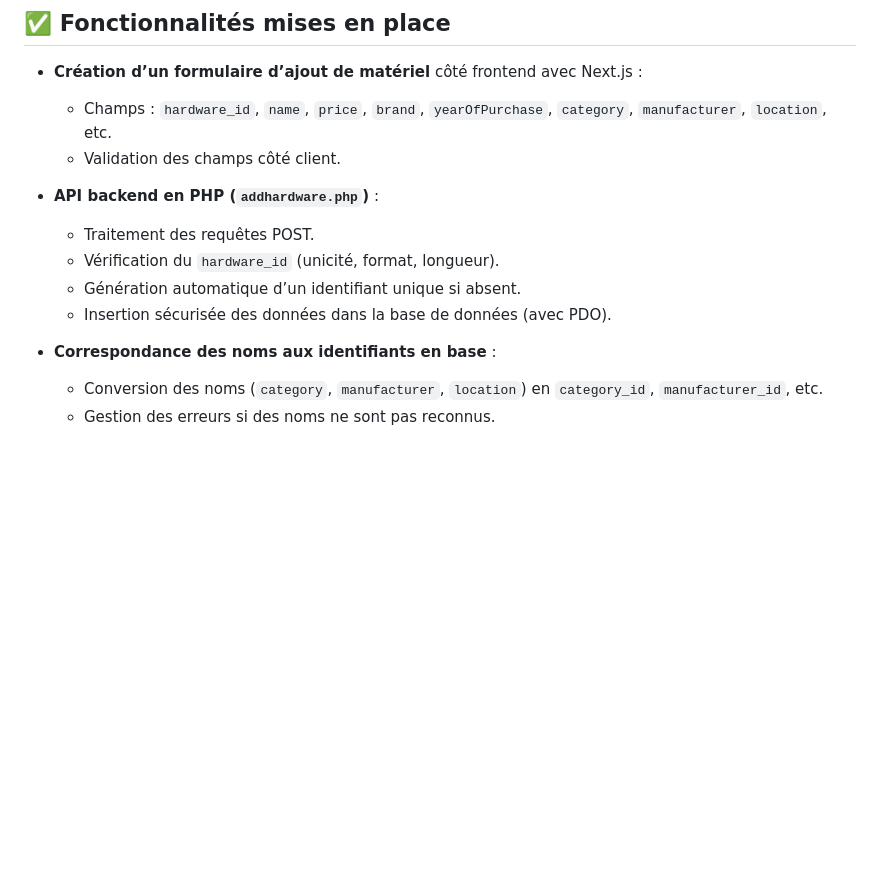
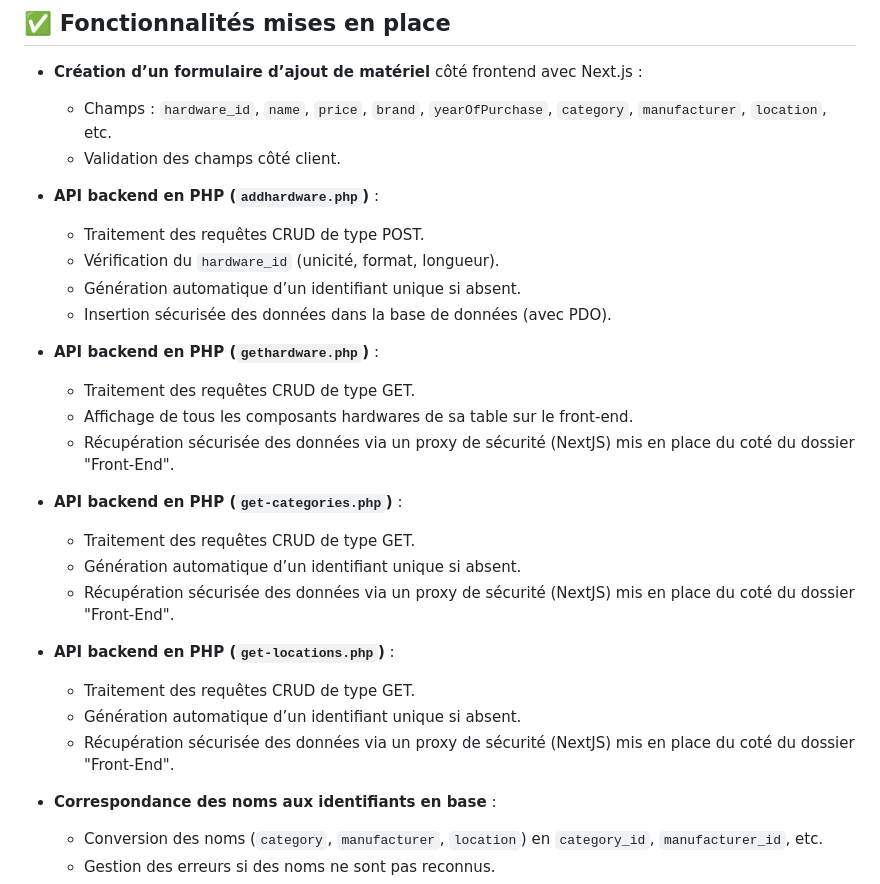
Before and after one commit to DevStackJunior/Gestionnaire-Inventaire-ETML, a Markdown page: README.md, the part around the change. GitHub-like rendering; blank space fills up the shorter version.

```diff
--- a/README.md
+++ b/README.md
@@ -11,10 +11,25 @@ Ce projet est un dashboard de gestion d’emprunt et de suivi de matériels, per
   - Validation des champs côté client.
 
 - **API backend en PHP (`addhardware.php`)** :
-  - Traitement des requêtes POST.
+  - Traitement des requêtes CRUD de type POST.
   - Vérification du `hardware_id` (unicité, format, longueur).
   - Génération automatique d’un identifiant unique si absent.
   - Insertion sécurisée des données dans la base de données (avec PDO).
+
+- **API backend en PHP (`gethardware.php`)** :
+  - Traitement des requêtes CRUD de type GET.
+  - Affichage de tous les composants hardwares de sa table sur le front-end.
+  - Récupération sécurisée des données via un proxy de sécurité (NextJS) mis en place du coté du dossier "Front-End".
+
+- **API backend en PHP (`get-categories.php`)** :
+  - Traitement des requêtes CRUD de type GET.
+  - Génération automatique d’un identifiant unique si absent.
+  - Récupération sécurisée des données via un proxy de sécurité (NextJS) mis en place du coté du dossier "Front-End".
+
+- **API backend en PHP (`get-locations.php`)** :
+  - Traitement des requêtes CRUD de type GET.
+  - Génération automatique d’un identifiant unique si absent.
+  - Récupération sécurisée des données via un proxy de sécurité (NextJS) mis en place du coté du dossier "Front-End".
 
 - **Correspondance des noms aux identifiants en base** :
   - Conversion des noms (`category`, `manufacturer`, `location`) en `category_id`, `manufacturer_id`, etc.
```
